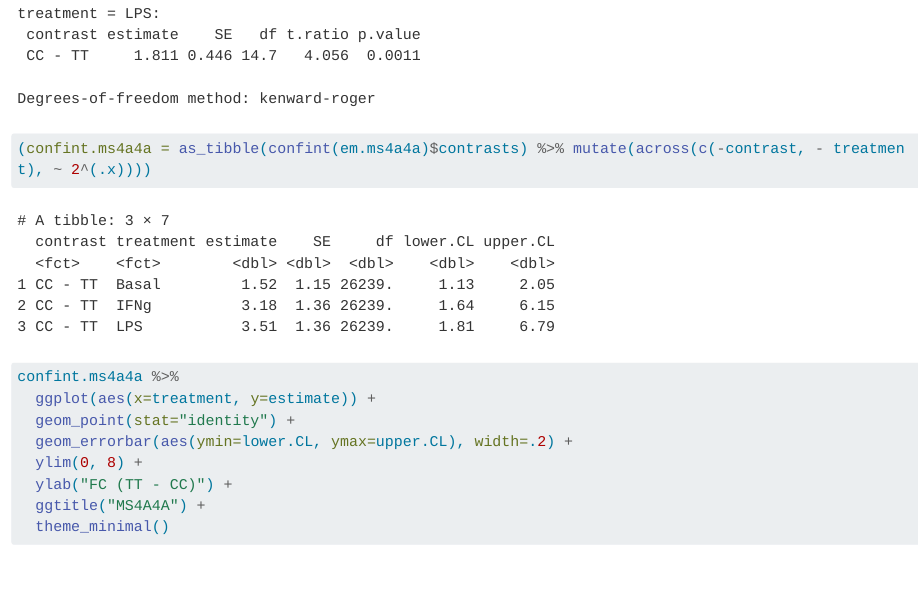
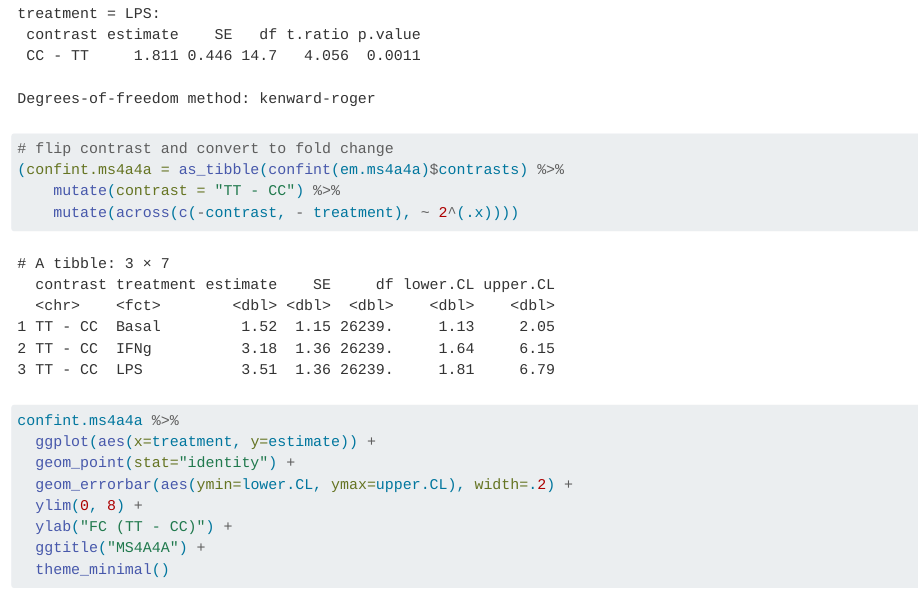
Before and after one commit to marcoralab/2022-10-17.Alex.MS4A_qPCR, a Quarto document (index.qmd): the page in a window 1100 px wide, from 2590 px down. Rendered offline with R 4.5, knitr and Pandoc in place of Quarto, with nearby package versions; long lines of code are wrapped; column names are cleaned by a stand-in for the janitor package.

Commit message:
Flip contrast

````diff
--- a/index.qmd
+++ b/index.qmd
@@ -35,7 +35,10 @@ summary(fit.ms4a4a)
 ```
 
 ```{r}
-(confint.ms4a4a = as_tibble(confint(em.ms4a4a)$contrasts) %>% mutate(across(c(-contrast, - treatment), ~ 2^(.x))))
+# flip contrast and convert to fold change
+(confint.ms4a4a = as_tibble(confint(em.ms4a4a)$contrasts) %>%
+    mutate(contrast = "TT - CC") %>%
+    mutate(across(c(-contrast, - treatment), ~ 2^(.x))))
 ```
 
 ```{r}
````
Also changed, not shown: index.html.
